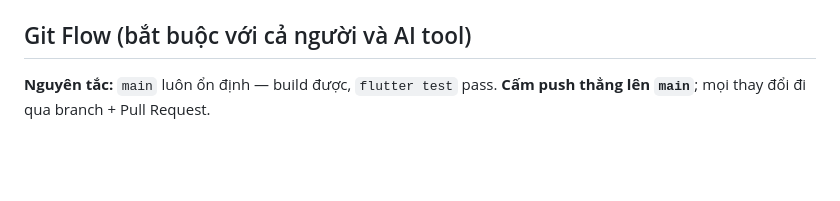
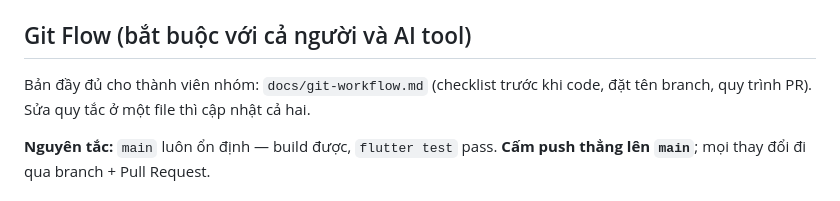
Before and after one commit to binh0601/meta-sports, a Markdown page: CLAUDE.md, the part around the change. GitHub-like rendering; blank space fills up the shorter version.

Commit message:
docs: team git workflow guide (naming, pre-code checklist, PR process)

```diff
--- a/CLAUDE.md
+++ b/CLAUDE.md
@@ -56,6 +56,9 @@ flutter build apk --debug      # Build APK debug
 
 ## Git Flow (bắt buộc với cả người và AI tool)
 
+Bản đầy đủ cho thành viên nhóm: `docs/git-workflow.md` (checklist trước khi
+code, đặt tên branch, quy trình PR). Sửa quy tắc ở một file thì cập nhật cả hai.
+
 **Nguyên tắc:** `main` luôn ổn định — build được, `flutter test` pass. **Cấm push
 thẳng lên `main`**; mọi thay đổi đi qua branch + Pull Request.
 
```
Also changed, not shown: docs/git-workflow.md (added, +109 -0 lines).
